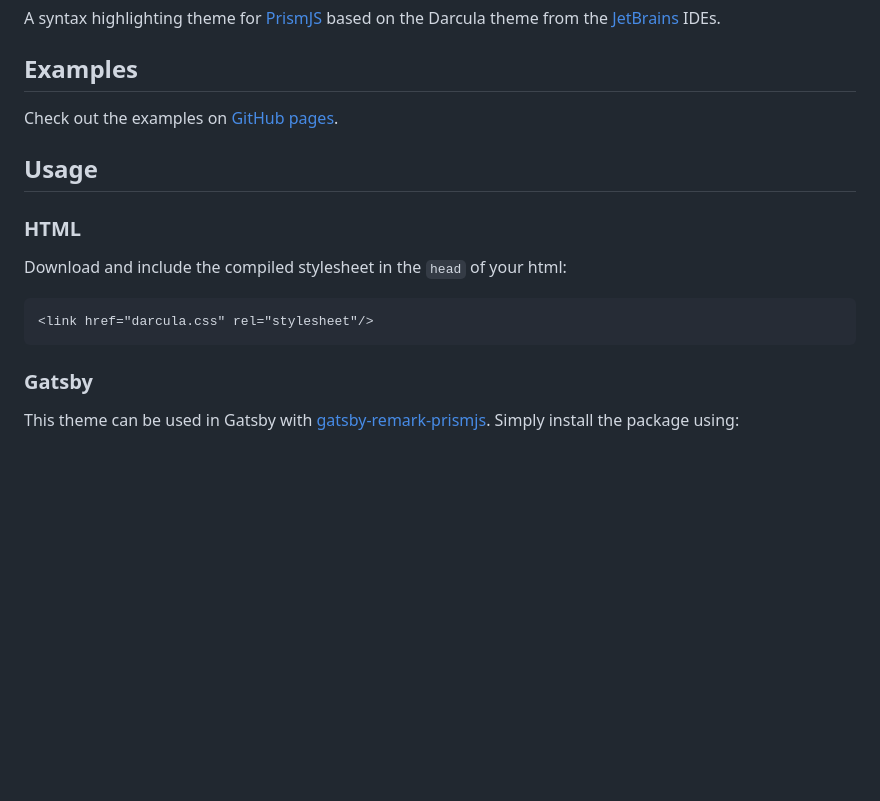
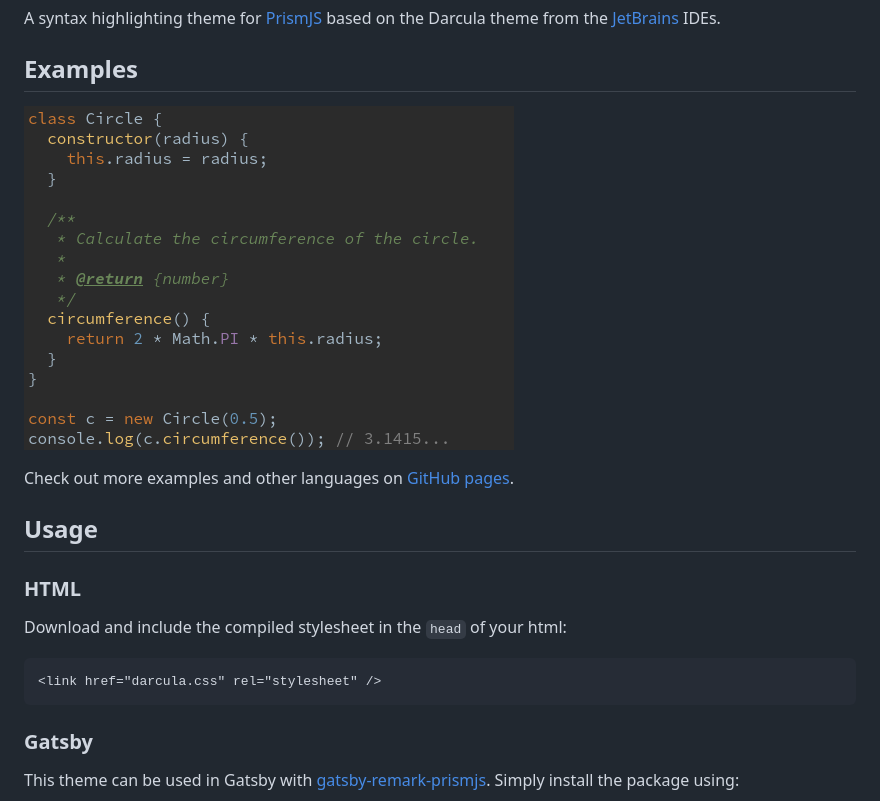
Before and after one commit to LucaScorpion/prismjs-darcula-theme, a Markdown page: README.md, the part around the change. Rendered like a GitHub page; pictures changed too: screenshot.png (added); blank space fills up the shorter version.

Commit message:
Add screenshot to readme, slightly change examples

````diff
--- a/README.md
+++ b/README.md
@@ -7,7 +7,9 @@ A syntax highlighting theme for [PrismJS] based on the Darcula theme from the [J
 
 ## Examples
 
-Check out the examples on [GitHub pages](https://lucascorpion.github.io/prismjs-darcula-theme).
+![Example screenshot](screenshot.png)
+
+Check out more examples and other languages on [GitHub pages](https://lucascorpion.github.io/prismjs-darcula-theme).
 
 ## Usage
 
@@ -16,7 +18,7 @@ Check out the examples on [GitHub pages](https://lucascorpion.github.io/prismjs-
 Download and include the compiled stylesheet in the `head` of your html:
 
 ```html
-<link href="darcula.css" rel="stylesheet"/>
+<link href="darcula.css" rel="stylesheet" />
 ```
 
 ### Gatsby
````
Also changed, not shown: 1 other file.
